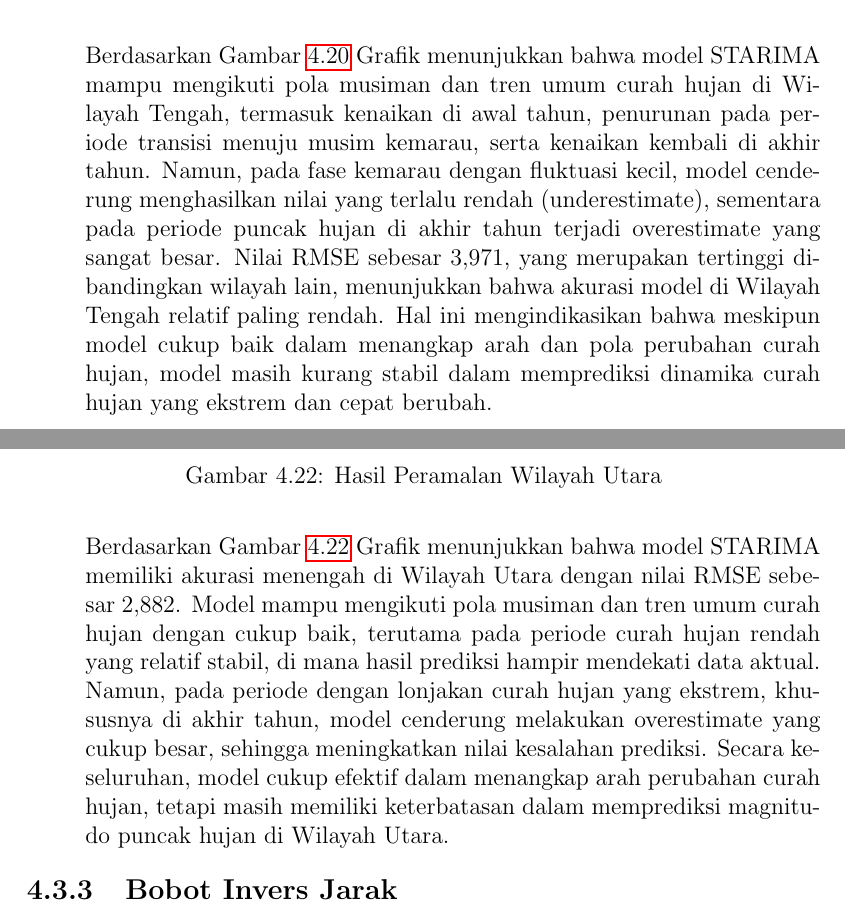
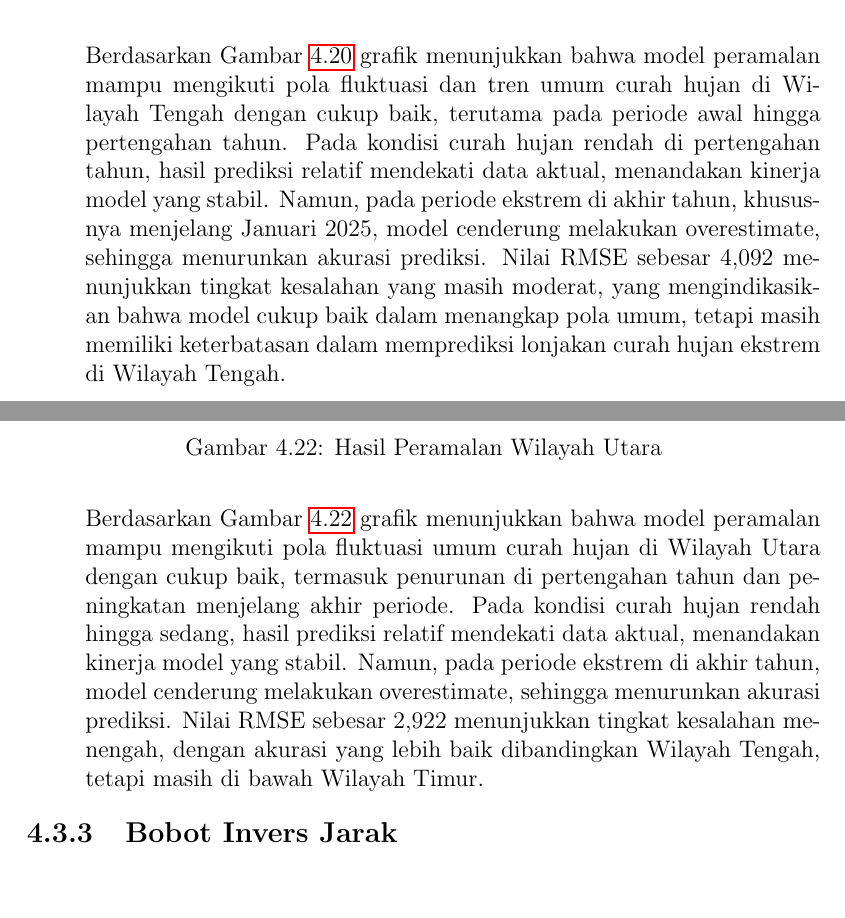
Before and after one commit to AlfitoBramoda/Tugas_Akhir_Peramalan_Curah_Hujan, a LaTeX book (main.tex, which reads sections/bab_4/STARIMA.tex): two parts of pages 65 and 67 of 122, joined at a grey line, cut so that both start at the same text, the shorter picture padded with empty space. Compiled offline with pdfLaTeX.

Commit message:
Revisi: Bab 4 STARIMA Uniform

```diff
--- a/sections/bab_4/STARIMA.tex
+++ b/sections/bab_4/STARIMA.tex
@@ -124,10 +124,10 @@ Berikut merupakan matriks bobot lokasi seragam:
         \caption{Hasil Peramalan Wilayah Tengah}
         \label{fig:starima-uniform-hasil-forecast-tengah}
     \end{figure}
-    Berdasarkan Gambar~\ref{fig:starima-uniform-hasil-forecast-tengah} Grafik menunjukkan bahwa model STARIMA mampu mengikuti pola musiman dan tren umum curah hujan di Wilayah Tengah, termasuk kenaikan di awal tahun, penurunan pada periode transisi menuju musim kemarau, serta kenaikan kembali di akhir tahun.
-    Namun, pada fase kemarau dengan fluktuasi kecil, model cenderung menghasilkan nilai yang terlalu rendah (underestimate), sementara pada periode puncak hujan di akhir tahun terjadi overestimate yang sangat besar.
-    Nilai RMSE sebesar 3,971, yang merupakan tertinggi dibandingkan wilayah lain, menunjukkan bahwa akurasi model di Wilayah Tengah relatif paling rendah.
-    Hal ini mengindikasikan bahwa meskipun model cukup baik dalam menangkap arah dan pola perubahan curah hujan, model masih kurang stabil dalam memprediksi dinamika curah hujan yang ekstrem dan cepat berubah.
+    Berdasarkan Gambar~\ref{fig:starima-uniform-hasil-forecast-tengah} grafik menunjukkan bahwa model peramalan mampu mengikuti pola fluktuasi dan tren umum curah hujan di Wilayah Tengah dengan cukup baik, terutama pada periode awal hingga pertengahan tahun.
+    Pada kondisi curah hujan rendah di pertengahan tahun, hasil prediksi relatif mendekati data aktual, menandakan kinerja model yang stabil.
+    Namun, pada periode ekstrem di akhir tahun, khususnya menjelang Januari 2025, model cenderung melakukan overestimate, sehingga menurunkan akurasi prediksi.
+    Nilai RMSE sebesar 4,092 menunjukkan tingkat kesalahan yang masih moderat, yang mengindikasikan bahwa model cukup baik dalam menangkap pola umum, tetapi masih memiliki keterbatasan dalam memprediksi lonjakan curah hujan ekstrem di Wilayah Tengah.
     \begin{figure}[H]
         \centering
         \includegraphics[width=0.9\textwidth]{images/bab_4/bab_4.3/bab_4.3.2/uniform-hasil-forecast-timur.png}
@@ -145,10 +144,10 @@ Berikut merupakan matriks bobot lokasi seragam:
         \caption{Hasil Peramalan Wilayah Utara}
         \label{fig:starima-uniform-hasil-forecast-utara}
     \end{figure}
-    Berdasarkan Gambar~\ref{fig:starima-uniform-hasil-forecast-utara} Grafik menunjukkan bahwa model STARIMA memiliki akurasi menengah di Wilayah Utara dengan nilai RMSE sebesar 2,882.
-    Model mampu mengikuti pola musiman dan tren umum curah hujan dengan cukup baik, terutama pada periode curah hujan rendah yang relatif stabil, di mana hasil prediksi hampir mendekati data aktual.
-    Namun, pada periode dengan lonjakan curah hujan yang ekstrem, khususnya di akhir tahun, model cenderung melakukan overestimate yang cukup besar, sehingga meningkatkan nilai kesalahan prediksi.
-    Secara keseluruhan, model cukup efektif dalam menangkap arah perubahan curah hujan, tetapi masih memiliki keterbatasan dalam memprediksi magnitudo puncak hujan di Wilayah Utara.
+    Berdasarkan Gambar~\ref{fig:starima-uniform-hasil-forecast-utara} grafik menunjukkan bahwa model peramalan mampu mengikuti pola fluktuasi umum curah hujan di Wilayah Utara dengan cukup baik, termasuk penurunan di pertengahan tahun dan peningkatan menjelang akhir periode.
+    Pada kondisi curah hujan rendah hingga sedang, hasil prediksi relatif mendekati data aktual, menandakan kinerja model yang stabil.
+    Namun, pada periode ekstrem di akhir tahun, model cenderung melakukan overestimate, sehingga menurunkan akurasi prediksi.
+    Nilai RMSE sebesar 2,922 menunjukkan tingkat kesalahan menengah, dengan akurasi yang lebih baik dibandingkan Wilayah Tengah, tetapi masih di bawah Wilayah Timur.
 \end{enumerate}
 \subsection{Bobot Invers Jarak}
 Perhitungan bobot lokasi inver jarak menggunakan jarak sebenarnya natar lokasi, perhitungan bobot ini diperoleh dari hasil invers jarak sebenarnya yang kemudian dinormalisasi.
```
Also changed, not shown: appendices/10.STARIMA-Estimasi-Parameter-Uniform.tex (+1 -1 lines), tables/bab_4/Hasil-Model-Fitting-STARIMA-Uniform.tex (+1 -1 lines), images/bab_4/bab_4.3/bab_4.3.2/uniform-hasil-forecast-barat.png, images/bab_4/bab_4.3/bab_4.3.2/uniform-hasil-forecast-selatan.png, images/bab_4/bab_4.3/bab_4.3.2/uniform-hasil-forecast-tengah.png, images/bab_4/bab_4.3/bab_4.3.2/uniform-hasil-forecast-timur.png, images/bab_4/bab_4.3/bab_4.3.2/uniform-hasil-forecast-utara.png, sections/bab_4/STARIMA.tex (19 more changed lines), 1 other file.
